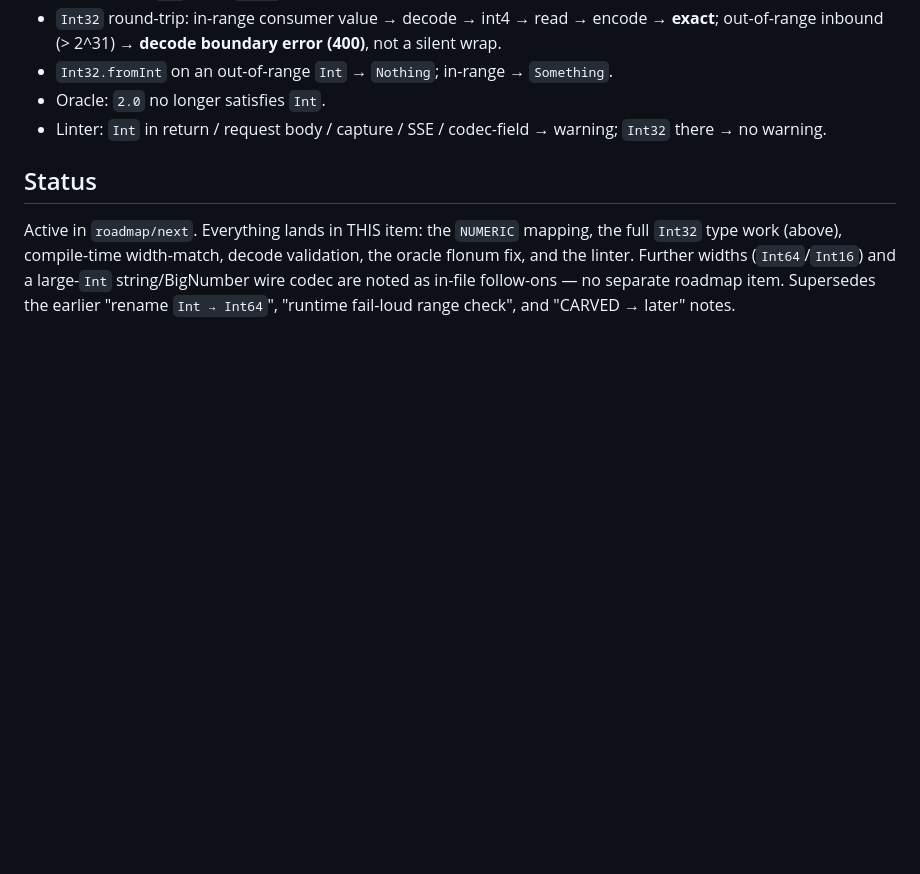
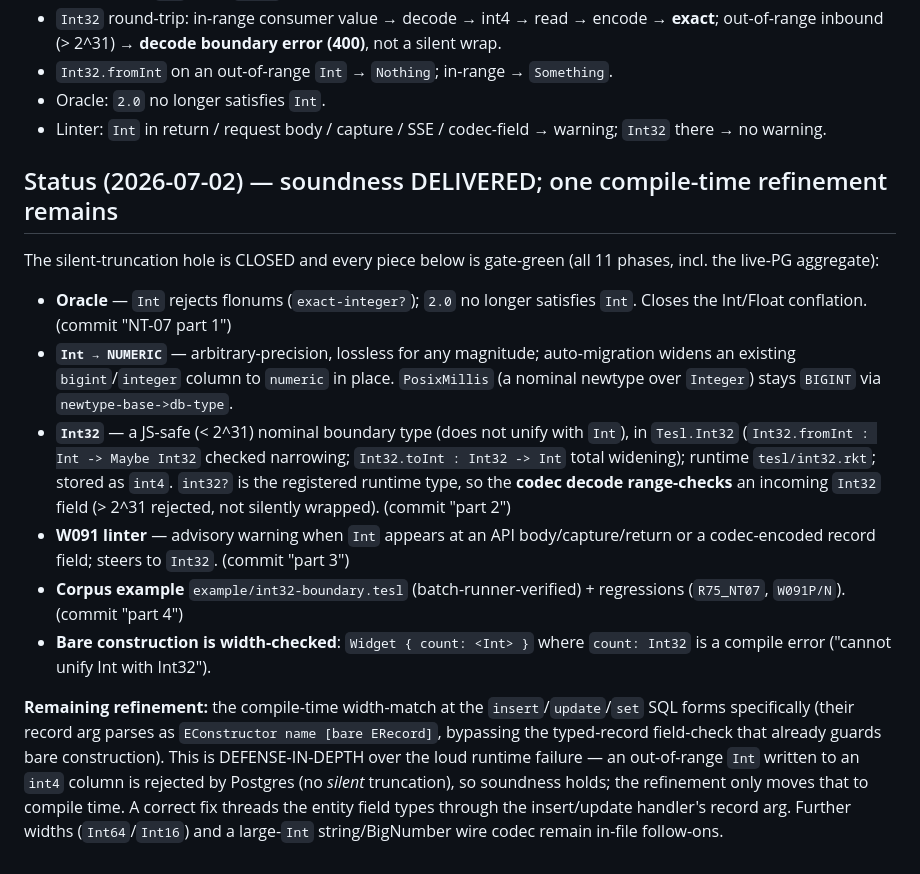
Before and after one commit to mtonnberg/tesl, a Markdown page: roadmap/next/int_boundary_narrowing.md, the part around the change. Drawn GitHub-style; blank space fills up the shorter version.

Commit message:
NT-07: record status — soundness delivered; insert-compile width-match refinement remains
Oracle + Int->NUMERIC (with migration) + Int32 (type/conversions/runtime/int4/
decode-range-check) + W091 linter + corpus example are all gate-green. The
compile-time width-match at insert/update/set specifically remains (their record
arg parses as EConstructor+bare-ERecord, bypassing the typed-record field-check
that already guards bare construction) — defense-in-depth over the loud runtime
int4 failure, so soundness holds.

```diff
--- a/roadmap/next/int_boundary_narrowing.md
+++ b/roadmap/next/int_boundary_narrowing.md
@@ -120,10 +120,33 @@ identifiers resolved via the type environment, like `Int`/`String`). Touchpoints
 - Linter: `Int` in return / request body / capture / SSE / codec-field → warning; `Int32` there → no
   warning.
 
-## Status
+## Status (2026-07-02) — soundness DELIVERED; one compile-time refinement remains
 
-Active in `roadmap/next`. Everything lands in THIS item: the `NUMERIC` mapping, the full `Int32`
-type work (above), compile-time width-match, decode validation, the oracle flonum fix, and the
-linter. Further widths (`Int64`/`Int16`) and a large-`Int` string/BigNumber wire codec are noted as
-in-file follow-ons — no separate roadmap item. Supersedes the earlier "rename `Int → Int64`",
-"runtime fail-loud range check", and "CARVED → later" notes.
+The silent-truncation hole is CLOSED and every piece below is gate-green (all 11
+phases, incl. the live-PG aggregate):
+
+- **Oracle** — `Int` rejects flonums (`exact-integer?`); `2.0` no longer satisfies
+  `Int`. Closes the Int/Float conflation. (commit "NT-07 part 1")
+- **`Int → NUMERIC`** — arbitrary-precision, lossless for any magnitude; auto-migration
+  widens an existing `bigint`/`integer` column to `numeric` in place. `PosixMillis`
+  (a nominal newtype over `Integer`) stays `BIGINT` via `newtype-base->db-type`.
+- **`Int32`** — a JS-safe (< 2^31) nominal boundary type (does not unify with `Int`),
+  in `Tesl.Int32` (`Int32.fromInt : Int -> Maybe Int32` checked narrowing;
+  `Int32.toInt : Int32 -> Int` total widening); runtime `tesl/int32.rkt`; stored as
+  `int4`. `int32?` is the registered runtime type, so the **codec decode range-checks**
+  an incoming `Int32` field (> 2^31 rejected, not silently wrapped). (commit "part 2")
+- **W091 linter** — advisory warning when `Int` appears at an API body/capture/return
+  or a codec-encoded record field; steers to `Int32`. (commit "part 3")
+- **Corpus example** `example/int32-boundary.tesl` (batch-runner-verified) + regressions
+  (`R75_NT07`, `W091P/N`). (commit "part 4")
+- **Bare construction is width-checked**: `Widget { count: <Int> }` where `count: Int32`
+  is a compile error ("cannot unify Int with Int32").
+
+**Remaining refinement:** the compile-time width-match at the `insert`/`update`/`set`
+SQL forms specifically (their record arg parses as `EConstructor name [bare ERecord]`,
+bypassing the typed-record field-check that already guards bare construction). This is
+DEFENSE-IN-DEPTH over the loud runtime failure — an out-of-range `Int` written to an
+`int4` column is rejected by Postgres (no *silent* truncation), so soundness holds; the
+refinement only moves that to compile time. A correct fix threads the entity field
+types through the insert/update handler's record arg. Further widths (`Int64`/`Int16`)
+and a large-`Int` string/BigNumber wire codec remain in-file follow-ons.
```
